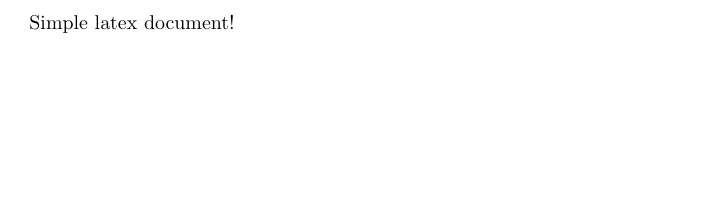
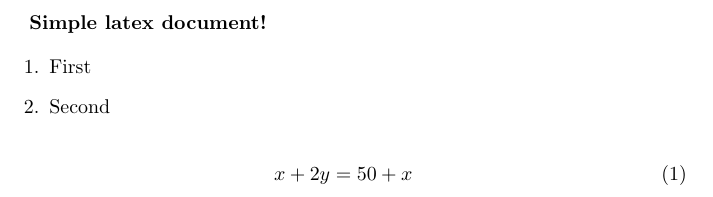
Before and after one commit to mini-vlada/conversion, a LaTeX document (simple.tex): part of the page, cut so that both start at the same text, the shorter picture padded with empty space. Compiled offline with pdfLaTeX.

Commit message:
Update simple.tex

```diff
--- a/simple.tex
+++ b/simple.tex
@@ -2,6 +2,17 @@
 
 \begin{document}
 
-Simple latex document!
+\textbf{Simple latex document!}
+
+% Comments ....
+
+\begin{enumerate}
+  \item First
+  \item Second
+\end{enumerate}
+
+\begin{equation}
+	x+2y=50+x
+\end{equation}
 
 \end{document}
```
